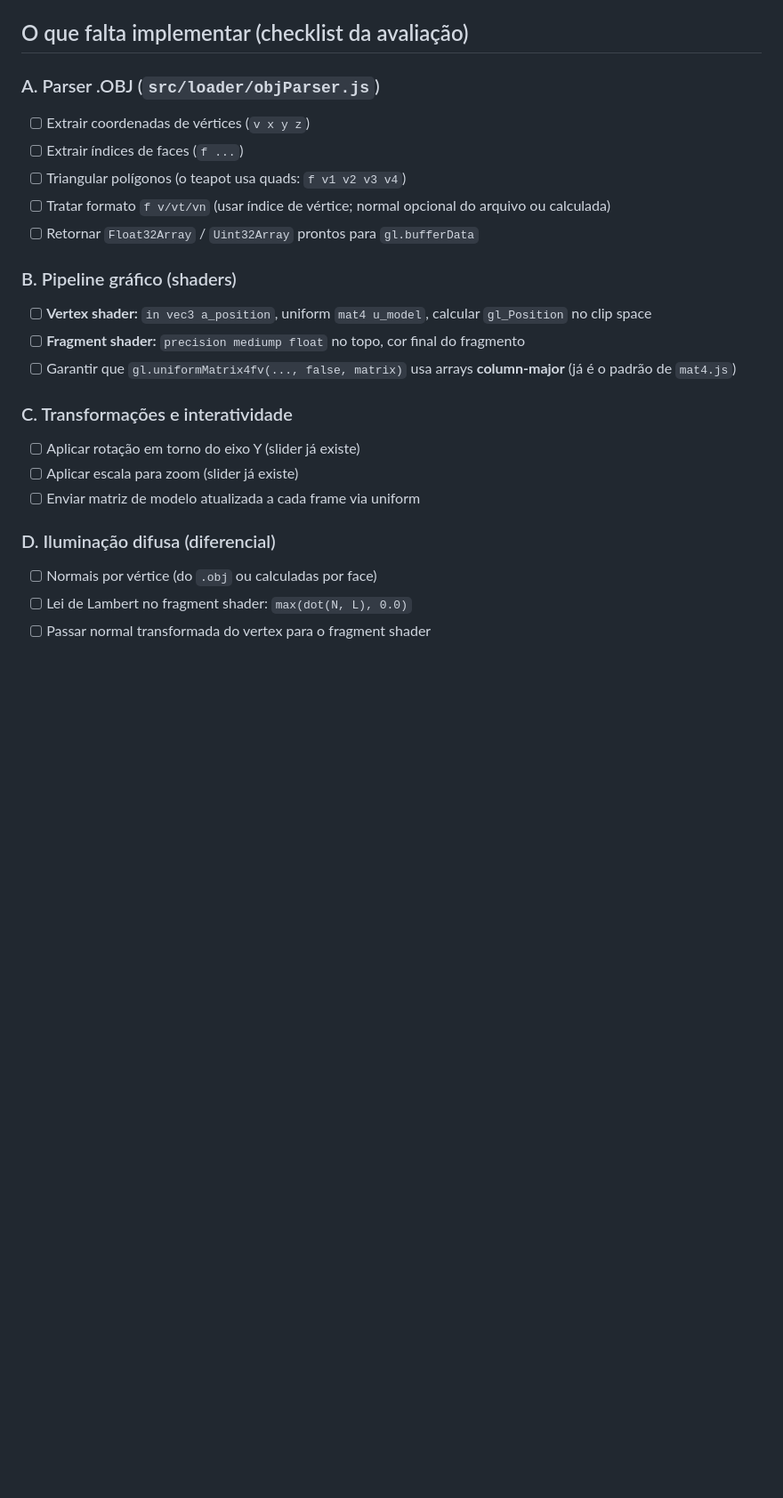
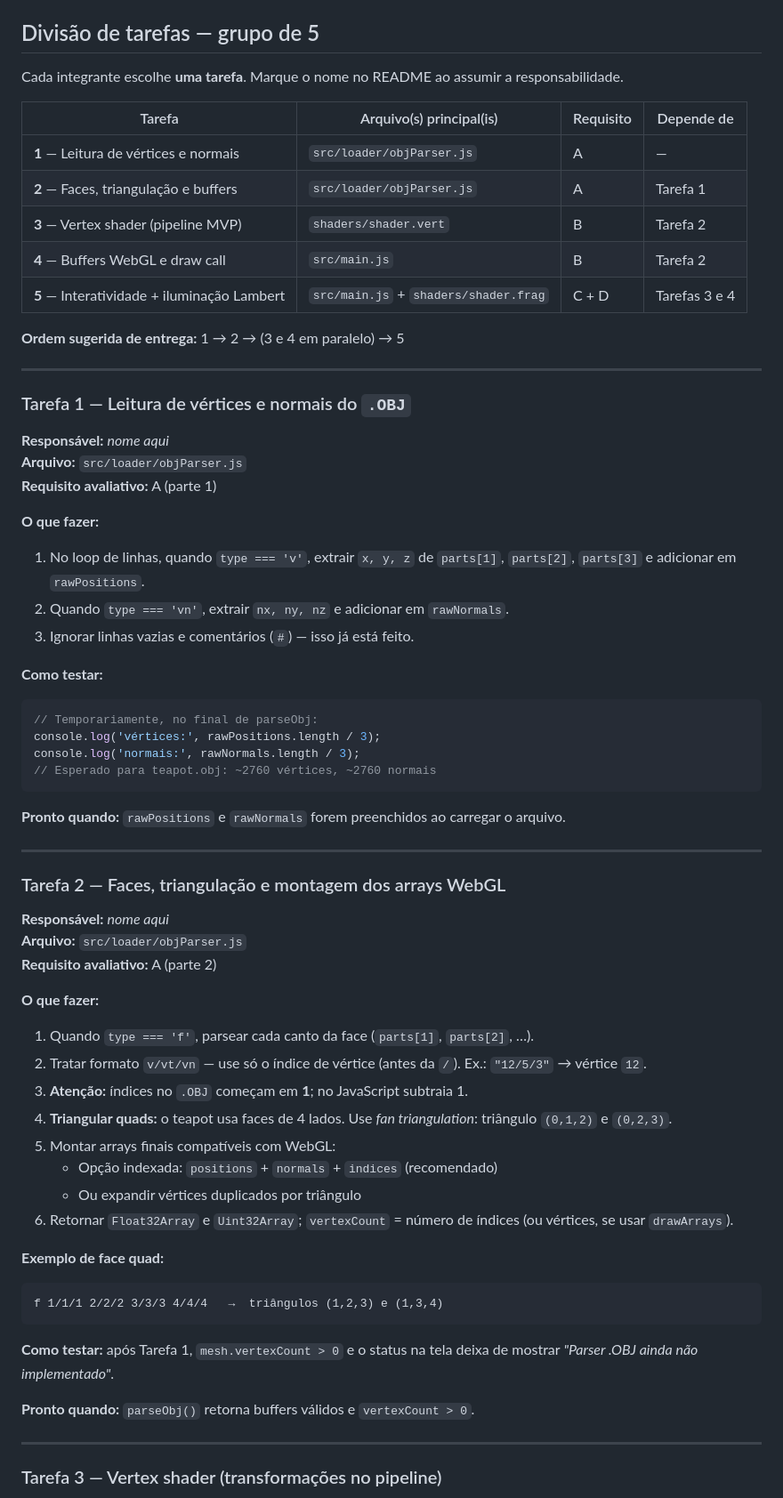
Before and after one commit to AndressaSilva0/visualizador-obj-webgl2, a Markdown page: README.md, the part around one of its changes. Shown at 89% size. Drawn GitHub-style; blank space fills up the shorter version.

````diff
--- a/README.md
+++ b/README.md
@@ -64,30 +64,75 @@ Marque os `TODO` no código conforme for implementando cada requisito.
 - [x] Loop `requestAnimationFrame` e matrizes view/projection iniciais
 - [x] Modelo `teapot.obj` baixado do repositório da University of Utah
 
-## O que falta implementar (checklist da avaliação)
+## Divisão de tarefas — grupo de 5
 
-### A. Parser .OBJ (`src/loader/objParser.js`)
+Cada integrante escolhe **uma tarefa**. Marque o nome no README ao assumir a responsabilidade.
 
-- [ ] Extrair coordenadas de vértices (`v x y z`)
-- [ ] Extrair índices de faces (`f ...`)
-- [ ] Triangular polígonos (o teapot usa quads: `f v1 v2 v3 v4`)
-- [ ] Tratar formato `f v/vt/vn` (usar índice de vértice; normal opcional do arquivo ou calculada)
-- [ ] Retornar `Float32Array` / `Uint32Array` prontos para `gl.bufferData`
+| Tarefa | Arquivo(s) principal(is) | Requisito | Depende de |
+|--------|---------------------------|-----------|------------|
+| **1** — Leitura de vértices e normais | `src/loader/objParser.js` | A | — |
+| **2** — Faces, triangulação e buffers | `src/loader/objParser.js` | A | Tarefa 1 |
+| **3** — Vertex shader (pipeline MVP) | `shaders/shader.vert` | B | Tarefa 2 |
+| **4** — Buffers WebGL e draw call | `src/main.js` | B | Tarefa 2 |
+| **5** — Interatividade + iluminação Lambert | `src/main.js` + `shaders/shader.frag` | C + D | Tarefas 3 e 4 |
 
-### B. Pipeline gráfico (shaders)
+**Ordem sugerida de entrega:** 1 → 2 → (3 e 4 em paralelo) → 5
 
-- [ ] **Vertex shader:** `in vec3 a_position`, uniform `mat4 u_model`, calcular `gl_Position` no clip space
-- [ ] **Fragment shader:** `precision mediump float` no topo, cor final do fragmento
-- [ ] Garantir que `gl.uniformMatrix4fv(..., false, matrix)` usa arrays **column-major** (já é o padrão de `mat4.js`)
+---
 
-### C. Transformações e interatividade
+### Tarefa 1 — Leitura de vértices e normais do `.OBJ`
 
-- [ ] Aplicar rotação em torno do eixo Y (slider já existe)
-- [ ] Aplicar escala para zoom (slider já existe)
-- [ ] Enviar matriz de modelo atualizada a cada frame via uniform
+**Responsável:** _nome aqui_
+**Arquivo:** `src/loader/objParser.js`
+**Requisito avaliativo:** A (parte 1)
 
-### D. Iluminação difusa (diferencial)
+**O que fazer:**
 
-- [ ] Normais por vértice (do `.obj` ou calculadas por face)
-- [ ] Lei de Lambert no fragment shader: `max(dot(N, L), 0.0)`
-- [ ] Passar normal transformada do vertex para o fragment shader
+1. No loop de linhas, quando `type === 'v'`, extrair `x, y, z` de `parts[1]`, `parts[2]`, `parts[3]` e adicionar em `rawPositions`.
+2. Quando `type === 'vn'`, extrair `nx, ny, nz` e adicionar em `rawNormals`.
+3. Ignorar linhas vazias e comentários (`#`) — isso já está feito.
+
+**Como testar:**
+
+```js
+// Temporariamente, no final de parseObj:
+console.log('vértices:', rawPositions.length / 3);
+console.log('normais:', rawNormals.length / 3);
+// Esperado para teapot.obj: ~2760 vértices, ~2760 normais
+```
+
+**Pronto quando:** `rawPositions` e `rawNormals` forem preenchidos ao carregar o arquivo.
+
+---
+
+### Tarefa 2 — Faces, triangulação e montagem dos arrays WebGL
+
+**Responsável:** _nome aqui_
+**Arquivo:** `src/loader/objParser.js`
+**Requisito avaliativo:** A (parte 2)
+
+**O que fazer:**
+
+1. Quando `type === 'f'`, parsear cada canto da face (`parts[1]`, `parts[2]`, …).
+2. Tratar formato `v/vt/vn` — use só o índice de vértice (antes da `/`). Ex.: `"12/5/3"` → vértice `12`.
+3. **Atenção:** índices no `.OBJ` começam em **1**; no JavaScript subtraia 1.
+4. **Triangular quads:** o teapot usa faces de 4 lados. Use *fan triangulation*: triângulo `(0,1,2)` e `(0,2,3)`.
+5. Montar arrays finais compatíveis com WebGL:
+   - Opção indexada: `positions` + `normals` + `indices` (recomendado)
+   - Ou expandir vértices duplicados por triângulo
+6. Retornar `Float32Array` e `Uint32Array`; `vertexCount` = número de índices (ou vértices, se usar `drawArrays`).
+
+**Exemplo de face quad:**
+
+```
+f 1/1/1 2/2/2 3/3/3 4/4/4   →  triângulos (1,2,3) e (1,3,4)
+```
+
+**Como testar:** após Tarefa 1, `mesh.vertexCount > 0` e o status na tela deixa de mostrar *"Parser .OBJ ainda não implementado"*.
+
+**Pronto quando:** `parseObj()` retorna buffers válidos e `vertexCount > 0`.
+
+---
+
+### Tarefa 3 — Vertex shader (transformações no pipeline)
+
````
Also changed, not shown: other parts of README.md (+99 -0 lines).
